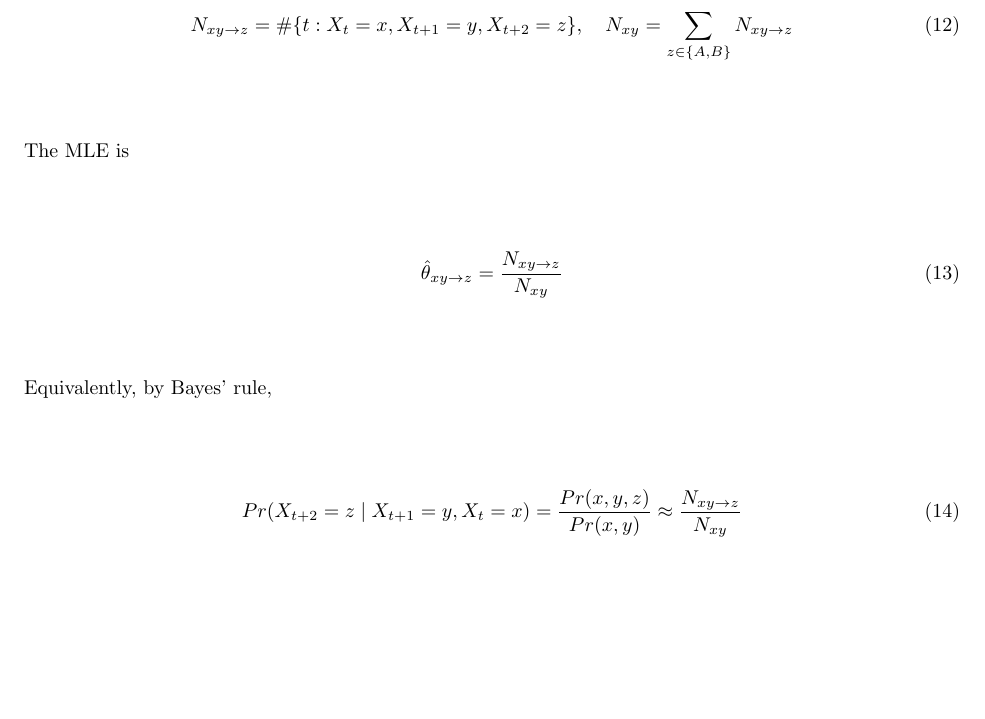
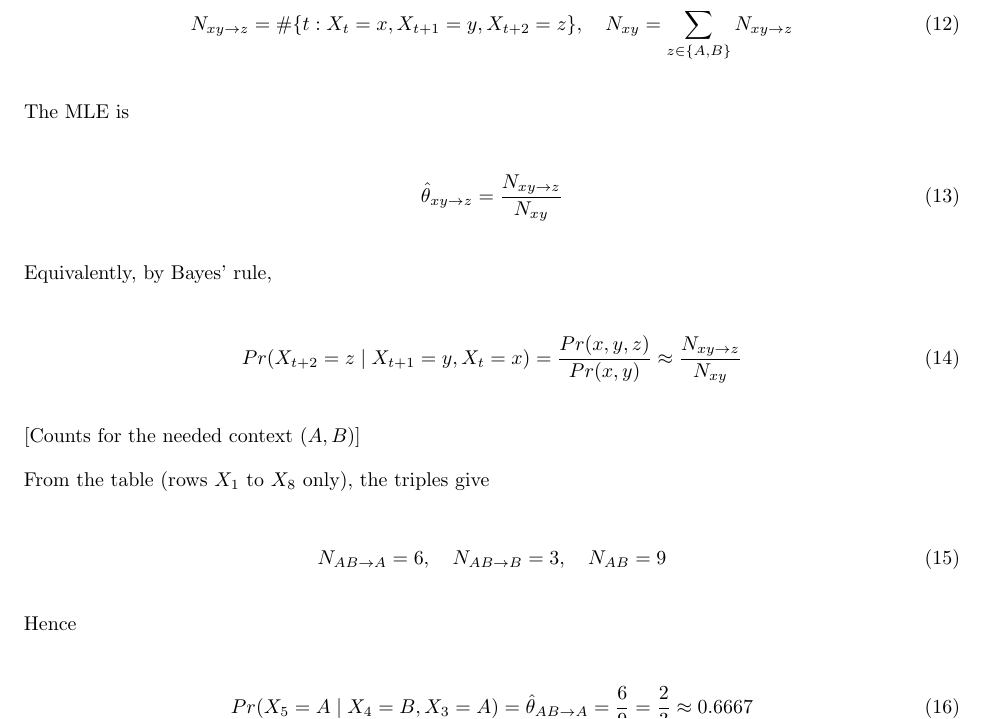
Before and after one commit to antonionatusch/hw5_python, a LaTeX problem sheet (hw5.tex): part of page 4 of 5, cut so that both start at the same text, the shorter picture padded with empty space. Compiled offline with pdfLaTeX.

Commit message:
feat(task-4): add initial task 4 solution

```diff
--- a/hw5.tex
+++ b/hw5.tex
@@ -235,6 +235,20 @@ Equivalently, by Bayes' rule,
     Pr(X_{t+2} = z \mid X_{t+1} = y, X_t = x) = \frac{Pr(x,y,z)}{Pr(x,y)} \approx \frac{N_{xy \rightarrow z}}{N_{xy}}
 \end{equation}
 
+[Counts for the needed context $(A,B)$]
+
+From the table (rows $X_1$ to $X_8$ only), the triples give
+
+\begin{equation}
+    N_{AB \rightarrow A} = 6, \quad N_{AB \rightarrow B} = 3, \quad N_{AB} = 9
+\end{equation}
+
+Hence
+
+\begin{equation}
+    Pr(X_5 = A \mid X_4 = B, X_3 = A) = \hat{\theta}_{AB \rightarrow A} = \frac{6}{9} = \frac{2}{3} \approx 0.6667
+\end{equation}
+
 \begin{figure}[H]
 \centering
 \includegraphics[width=.7\textwidth]{figure/markov.PNG}
```
Also changed, not shown: 1 other file.
